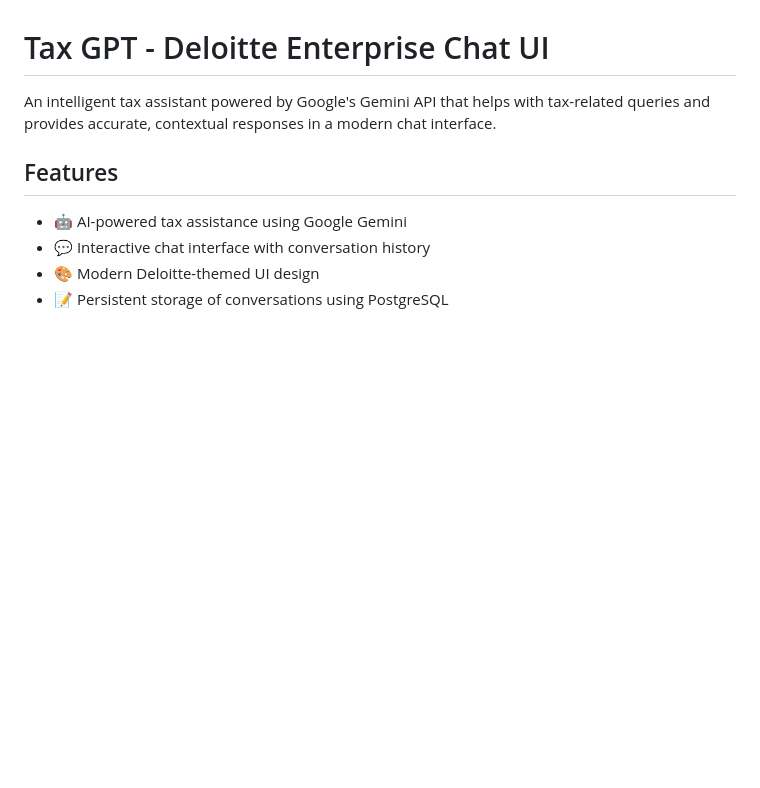
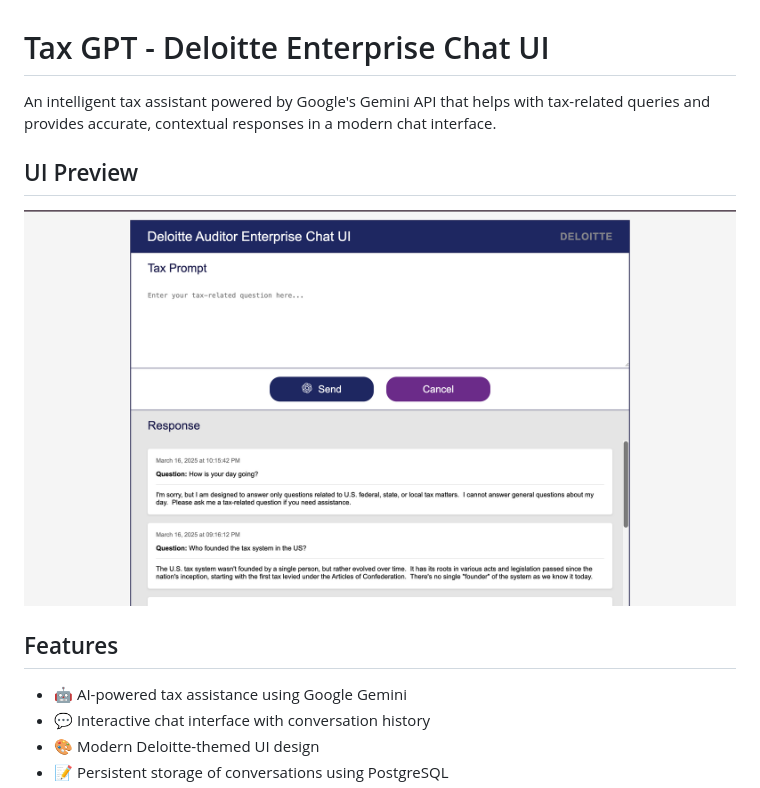
Before and after one commit to princelylopes/tax-gpt, a Markdown page: README.md, the part around the change. Drawn GitHub-style; blank space fills up the shorter version.

Commit message:
Adding UI Image to README

```diff
--- a/README.md
+++ b/README.md
@@ -1,6 +1,9 @@
 # Tax GPT - Deloitte Enterprise Chat UI
 
 An intelligent tax assistant powered by Google's Gemini API that helps with tax-related queries and provides accurate, contextual responses in a modern chat interface.
+
+## UI Preview
+![Tax GPT UI](https://github.com/princelylopes/tax-gpt/blob/main/UI_Image.png)
 
 ## Features
 
```
